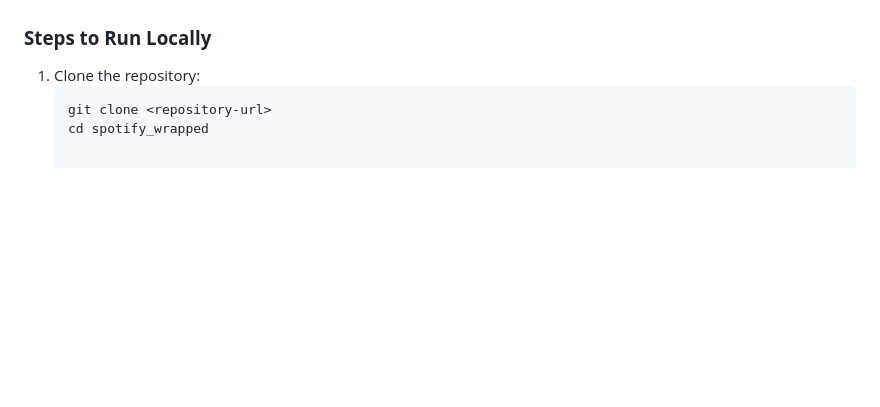
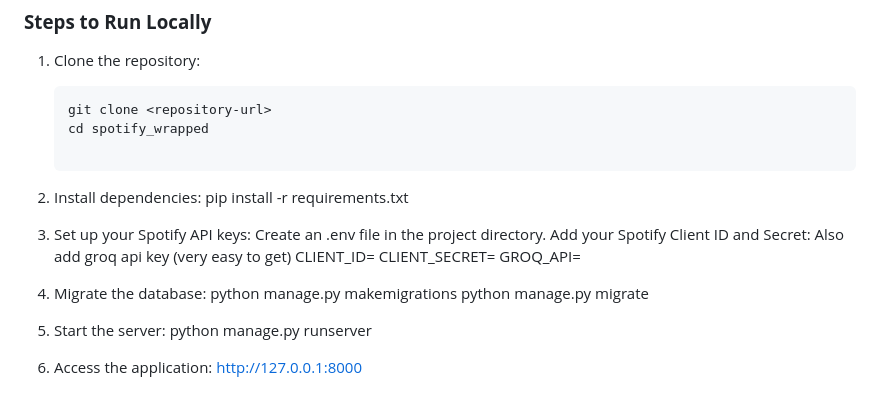
Before and after one commit to MMannuru/SpotifyWrapper, a Markdown page: README.md, the part around the change. Drawn GitHub-style; blank space fills up the shorter version.

Commit message:
Update README.md with more information

````diff
--- a/README.md
+++ b/README.md
@@ -76,3 +76,24 @@ The goal of this project was to design and develop a Spotify listening statistic
    ```bash
    git clone <repository-url>
    cd spotify_wrapped
+
+2. Install dependencies:
+   pip install -r requirements.txt
+
+3. Set up your Spotify API keys:
+Create an .env file in the project directory.
+Add your Spotify Client ID and Secret:
+Also add groq api key (very easy to get)
+   CLIENT_ID=<your-client-id>
+   CLIENT_SECRET=<your-client-secret>
+   GROQ_API=<key>
+
+4. Migrate the database:
+  python manage.py makemigrations
+   python manage.py migrate
+
+5. Start the server:
+  python manage.py runserver
+
+6. Access the application:
+  http://127.0.0.1:8000
````
